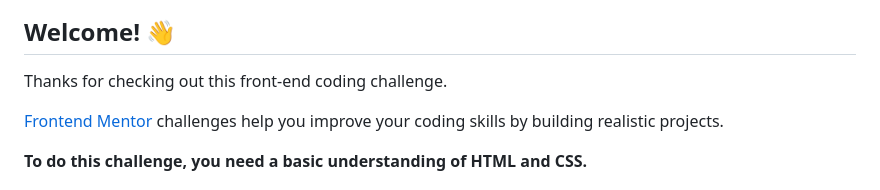
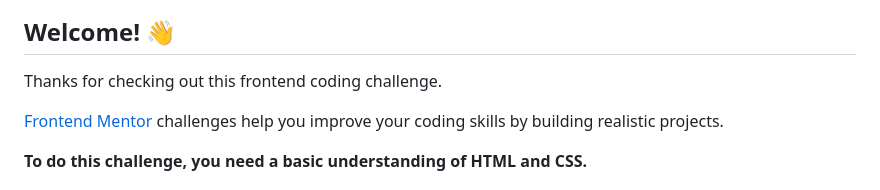
Before and after one commit to Matheus-The-one/socila-media-card-test, a Markdown page: README.md, the part around the change. Drawn GitHub-style.

```diff
--- a/README.md
+++ b/README.md
@@ -4,7 +4,7 @@
 
 ## Welcome! 👋
 
-Thanks for checking out this front-end coding challenge.
+Thanks for checking out this frontend coding challenge.
 
 [Frontend Mentor](https://www.frontendmentor.io) challenges help you improve your coding skills by building realistic projects.
 
```
